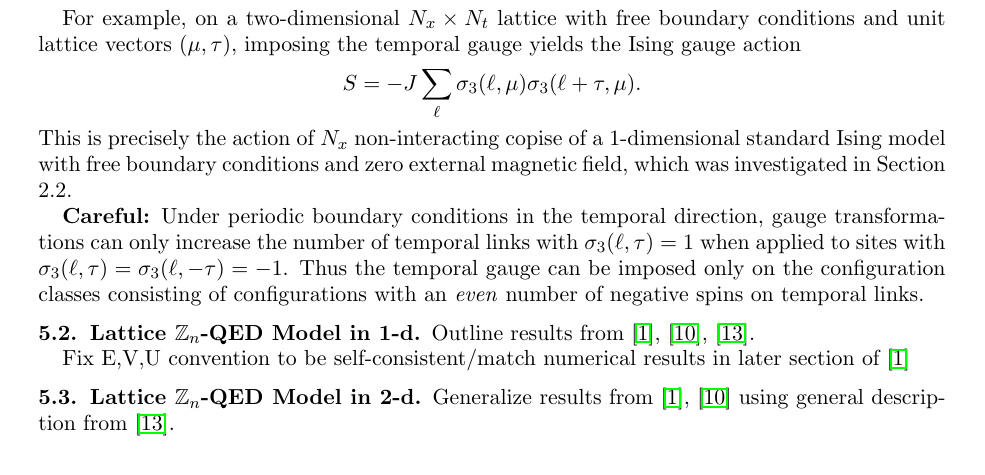
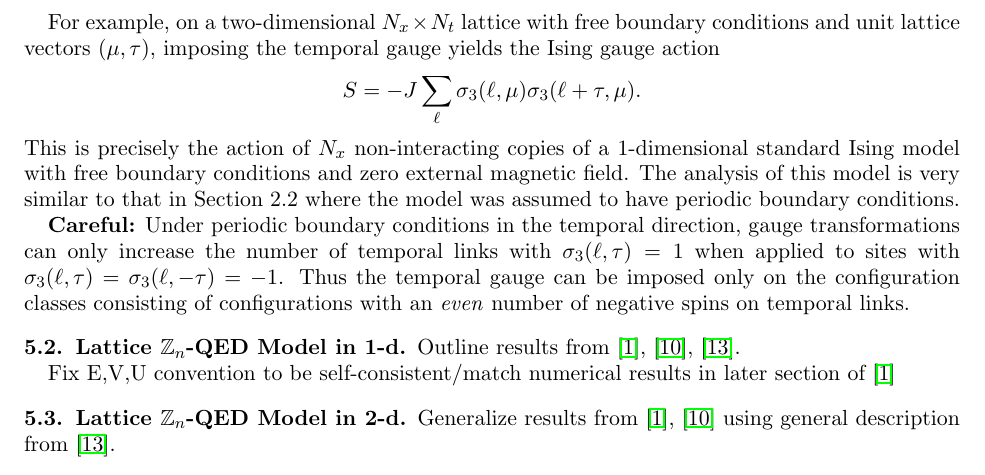
Before and after one commit to hunterlehmann/NSF-MSGI-Writings, a LaTeX paper (Writeup In Progress.tex): part of page 14 of 14 before the commit and part of page 13 of 14 after it, cut so that both start at the same text. Compiled offline with pdfLaTeX.

Commit message:
7-1 morning format update

```diff
--- a/Writeup In Progress.tex
+++ b/Writeup In Progress.tex
@@ -7,7 +7,7 @@
 \usepackage{enumitem}
 \usepackage{pgf}
 \usepackage{mathrsfs}
-\usepackage[margin=1.1in]{geometry}
+\usepackage[margin=1in]{geometry}
 \usepackage{etoolbox}
 \usepackage{hyperref}
 \usepackage{soul}
@@ -577,7 +577,8 @@
 
 	For example, on a two-dimensional $N_x\times N_t$ lattice with free boundary conditions and unit lattice vectors ($\mu,\tau$), imposing the temporal gauge yields the Ising gauge action
 		\[ S=-J\sum_{\ell} \sigma_3(\ell,\mu)\sigma_3(\ell+\tau,\mu). \]
-	This is precisely the action of $N_x$ non-interacting copise of a 1-dimensional standard Ising model with free boundary conditions and zero external magnetic field, which was investigated in Section 2.2.
+	This is precisely the action of $N_x$ non-interacting copies of a 1-dimensional standard Ising model with free boundary conditions and zero external magnetic field.
+	The analysis of this model is very similar to that in Section 2.2 where the model was assumed to have periodic boundary conditions.
 
 	\textbf{Careful:} Under periodic boundary conditions in the temporal direction, gauge transformations can only increase the number of temporal links with $\sigma_3(\ell,\tau)=1$ when applied to sites with $\sigma_3(\ell,\tau)=\sigma_3(\ell,-\tau)=-1$.
 	Thus the temporal gauge can be imposed only on the configuration classes consisting of configurations with an \emph{even} number of negative spins on temporal links.
```
Also changed, not shown: Writeup In Progress.pdf.
